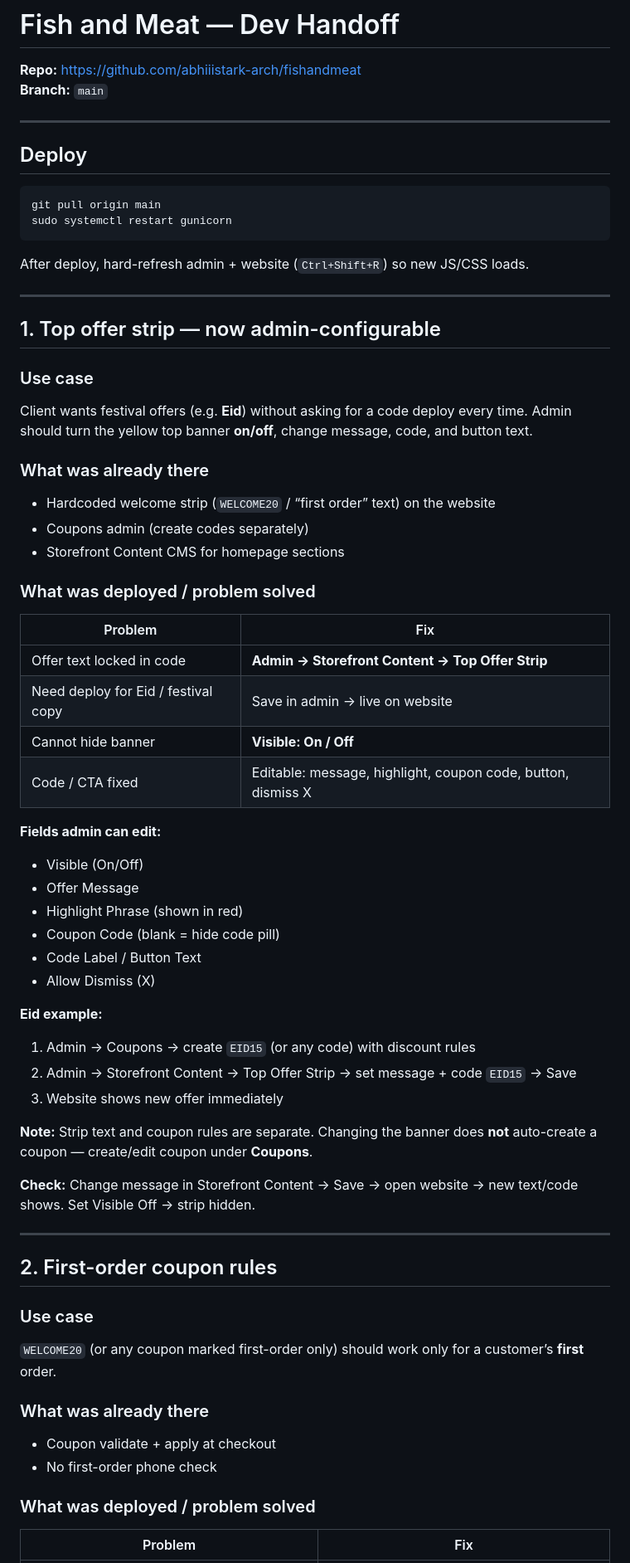
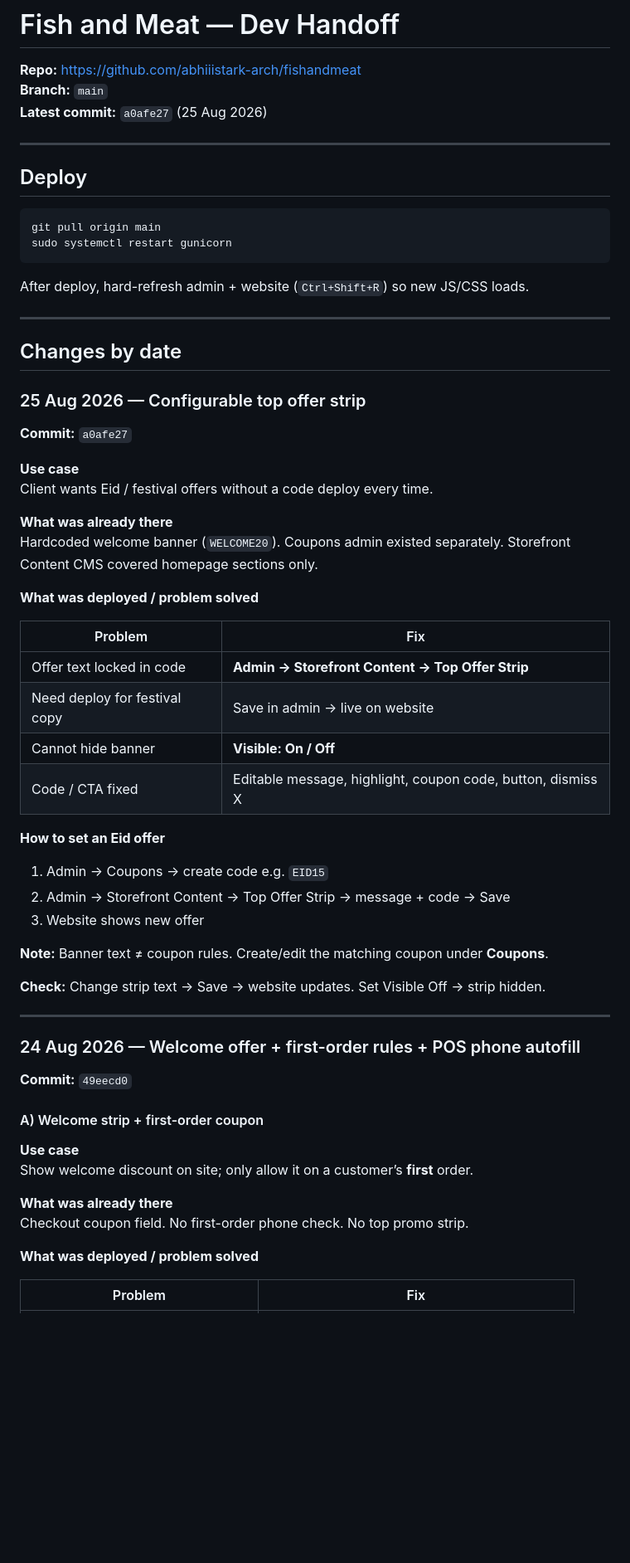
Before and after one commit to abhiiistark-arch/fishandmeat, a Markdown page: docs/DEV_HANDOFF.md, the part around one of its changes. Shown at 83% size. GitHub-like rendering; blank space fills up the shorter version.

```diff
--- a/docs/DEV_HANDOFF.md
+++ b/docs/DEV_HANDOFF.md
@@ -2,6 +2,7 @@
 
 **Repo:** https://github.com/abhiiistark-arch/fishandmeat
 **Branch:** `main`
+**Latest commit:** `a0afe27` (25 Aug 2026)
 
 ---
 
@@ -16,52 +17,51 @@ After deploy, hard-refresh admin + website (`Ctrl+Shift+R`) so new JS/CSS loads.
 
 ---
 
-## 1. Top offer strip — now admin-configurable
+## Changes by date
 
-### Use case
-Client wants festival offers (e.g. **Eid**) without asking for a code deploy every time. Admin should turn the yellow top banner **on/off**, change message, code, and button text.
+### 25 Aug 2026 — Configurable top offer strip
 
-### What was already there
-- Hardcoded welcome strip (`WELCOME20` / “first order” text) on the website
-- Coupons admin (create codes separately)
-- Storefront Content CMS for homepage sections
+**Commit:** `a0afe27`
 
-### What was deployed / problem solved
+**Use case**
+Client wants Eid / festival offers without a code deploy every time.
+
+**What was already there**
+Hardcoded welcome banner (`WELCOME20`). Coupons admin existed separately. Storefront Content CMS covered homepage sections only.
+
+**What was deployed / problem solved**
+
 | Problem | Fix |
 |--------|-----|
 | Offer text locked in code | **Admin → Storefront Content → Top Offer Strip** |
-| Need deploy for Eid / festival copy | Save in admin → live on website |
+| Need deploy for festival copy | Save in admin → live on website |
 | Cannot hide banner | **Visible: On / Off** |
-| Code / CTA fixed | Editable: message, highlight, coupon code, button, dismiss X |
+| Code / CTA fixed | Editable message, highlight, coupon code, button, dismiss X |
 
-**Fields admin can edit:**
-- Visible (On/Off)
-- Offer Message
-- Highlight Phrase (shown in red)
-- Coupon Code (blank = hide code pill)
-- Code Label / Button Text
-- Allow Dismiss (X)
+**How to set an Eid offer**
+1. Admin → Coupons → create code e.g. `EID15`
+2. Admin → Storefront Content → Top Offer Strip → message + code → Save
+3. Website shows new offer
 
-**Eid example:**
-1. Admin → Coupons → create `EID15` (or any code) with discount rules
-2. Admin → Storefront Content → Top Offer Strip → set message + code `EID15` → Save
-3. Website shows new offer immediately
+**Note:** Banner text ≠ coupon rules. Create/edit the matching coupon under **Coupons**.
 
-**Note:** Strip text and coupon rules are separate. Changing the banner does **not** auto-create a coupon — create/edit coupon under **Coupons**.
-
-**Check:** Change message in Storefront Content → Save → open website → new text/code shows. Set Visible Off → strip hidden.
+**Check:** Change strip text → Save → website updates. Set Visible Off → strip hidden.
 
 ---
 
-## 2. First-order coupon rules
+### 24 Aug 2026 — Welcome offer + first-order rules + POS phone autofill
 
-### Use case
-`WELCOME20` (or any coupon marked first-order only) should work only for a customer’s **first** order.
+**Commit:** `49eecd0`
 
-### What was already there
-- Coupon validate + apply at checkout
-- No first-order phone check
+#### A) Welcome strip + first-order coupon
 
-### What was deployed / problem solved
+**Use case**
+Show welcome discount on site; only allow it on a customer’s **first** order.
+
+**What was already there**
+Checkout coupon field. No first-order phone check. No top promo strip.
+
+**What was deployed / problem solved**
+
 | Problem | Fix |
 |--------|-----|
```
Also changed, not shown: other parts of docs/DEV_HANDOFF.md (+53 -25 lines).
